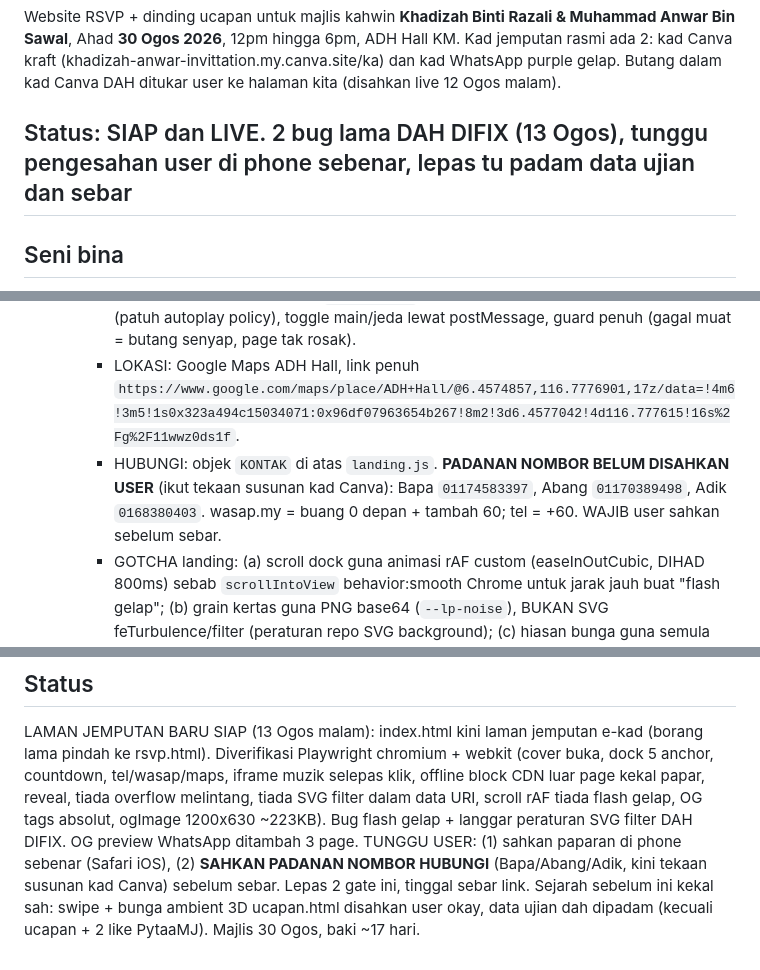
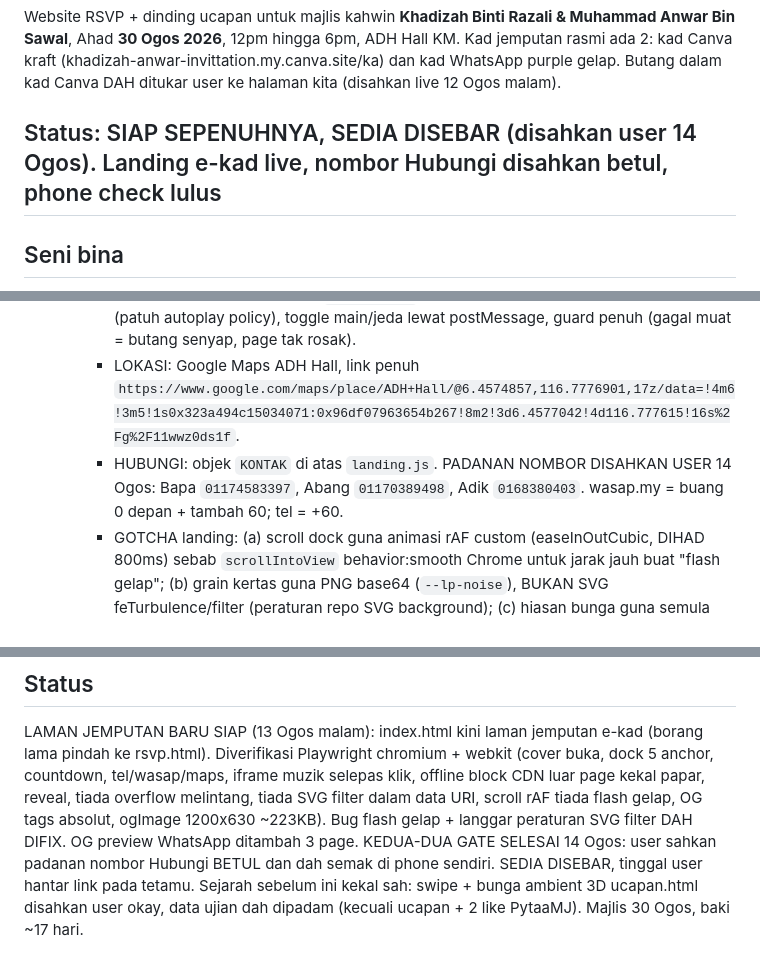
Before and after one commit to adiburth-personal/rsvpKhadizahAnwar, a Markdown page: HANDOVER.md, 3 parts joined by grey strips. GitHub-like rendering.

Commit message:
HANDOVER: nombor Hubungi + phone check disahkan user 14 Ogos, rasmi sedia disebar

```diff
--- a/HANDOVER.md
+++ b/HANDOVER.md
@@ -5,7 +5,7 @@ Kemaskini terakhir: 2026-08-13 (sesi Jarvis di agenticOs, kerja sebenar dibuat s
 ## Apa projek ni
 Website RSVP + dinding ucapan untuk majlis kahwin **Khadizah Binti Razali & Muhammad Anwar Bin Sawal**, Ahad **30 Ogos 2026**, 12pm hingga 6pm, ADH Hall KM. Kad jemputan rasmi ada 2: kad Canva kraft (khadizah-anwar-invittation.my.canva.site/ka) dan kad WhatsApp purple gelap. Butang dalam kad Canva DAH ditukar user ke halaman kita (disahkan live 12 Ogos malam).
 
-## Status: SIAP dan LIVE. 2 bug lama DAH DIFIX (13 Ogos), tunggu pengesahan user di phone sebenar, lepas tu padam data ujian dan sebar
+## Status: SIAP SEPENUHNYA, SEDIA DISEBAR (disahkan user 14 Ogos). Landing e-kad live, nombor Hubungi disahkan betul, phone check lulus
 
 ## Seni bina
 - **Hosting**: GitHub Pages, repo public `adiburth-personal/rsvpKhadizahAnwar`. Push guna credential helper: repo local config ada 2 entri `credential.https://github.com.helper` (kosong dulu, kemudian `!/Users/adizaini/.local/bin/ghCredentialPersonal`). gh CLI aktif biasanya akaun Dicci, JANGAN switch tanpa pulangkan balik.
@@ -14,7 +14,7 @@ Website RSVP + dinding ucapan untuk majlis kahwin **Khadizah Binti Razali & Muha
   - `index.html` + `landing.css` + `landing.js`: **LAMAN JEMPUTAN UTAMA gaya e-kad** (konsep ditiru dari ekaddigital.com, dibina 13 Ogos malam, commit `7f84004` bina asal + `e1f0b20` fix bug/pencantikan + commit OG/HANDOVER selepasnya). Ini PINTU MASUK yang disebar (butang kad Canva rasmi point ke root URL ini). Struktur: kad bentuk telefon di tengah + gutter ungu gelap dengan bunga ambient; COVER "tekan untuk buka" (wax seal SVG); skrol seksyen demi seksyen (reveal IntersectionObserver); dock navigasi kaca 5 butang (Tarikh/Lokasi/Hubungi = anchor dalam page, RSVP -> rsvp.html, Ucapan -> ucapan.html); butang muzik bulat. Seksyen: hero berbingkai emas + bunga, salam/pantun/ibu bapa (Razali Bin Milek & Juliana Simpokan), nama penuh pengantin, butiran majlis, countdown live ke 2026-08-30T12:00+08, RSVP CTA, buku tetamu (3 ucapan terkini dari Firestore, baca sahaja), hubungi, lokasi, penutup.
     - MUZIK: YouTube nocookie id `idfnoMuigSA`, iframe dicipta HANYA selepas tekan butang (patuh autoplay policy), toggle main/jeda lewat postMessage, guard penuh (gagal muat = butang senyap, page tak rosak).
     - LOKASI: Google Maps ADH Hall, link penuh `https://www.google.com/maps/place/ADH+Hall/@6.4574857,116.7776901,17z/data=!4m6!3m5!1s0x323a494c15034071:0x96df07963654b267!8m2!3d6.4577042!4d116.777615!16s%2Fg%2F11wwz0ds1f`.
-    - HUBUNGI: objek `KONTAK` di atas `landing.js`. **PADANAN NOMBOR BELUM DISAHKAN USER** (ikut tekaan susunan kad Canva): Bapa `01174583397`, Abang `01170389498`, Adik `0168380403`. wasap.my = buang 0 depan + tambah 60; tel = +60. WAJIB user sahkan sebelum sebar.
+    - HUBUNGI: objek `KONTAK` di atas `landing.js`. PADANAN NOMBOR DISAHKAN USER 14 Ogos: Bapa `01174583397`, Abang `01170389498`, Adik `0168380403`. wasap.my = buang 0 depan + tambah 60; tel = +60.
     - GOTCHA landing: (a) scroll dock guna animasi rAF custom (easeInOutCubic, DIHAD 800ms) sebab `scrollIntoView` behavior:smooth Chrome untuk jarak jauh buat "flash gelap"; (b) grain kertas guna PNG base64 (`--lp-noise`), BUKAN SVG feTurbulence/filter (peraturan repo SVG background); (c) hiasan bunga guna semula kelas `.bunga--*` styles.css TANPA kelas asas `.bunga` (statik, tiada animasi), diletak di bucu/margin sahaja; (d) mod `?og=1` susun cover versi landscape untuk jana `ogImage.png`.
   - `rsvp.html` + `app.js`: **borang RSVP** (nama, hadir/tidak, pax 1-10, ucapan optional), nama penuh + ADH Hall KM, hero ada krest purple+emas. Ini fail borang LAMA (dulu `index.html`), dipindah tanpa ubah fungsi/Firebase/validasi.
   - `ucapan.html` + `ucapan.js`: dinding ucapan gaya TIMBUNAN SWIPE (dipilih user dari 3 mockup), kad bertimbun, swipe/anak panah/kekunci, bar X/N, butang like (heart burst), grid "Lihat semua", pil "doa baru masuk", kaunter "N ucapan · M like", ambient motion (zarah emas + latar bernafas + sway kad belakang)
@@ -64,5 +64,5 @@ Folder `notaTimbang/` dalam repo: verdict.md (pakej design muktamad + senarai ST
 
 ## Status
 LAMAN JEMPUTAN BARU SIAP (13 Ogos malam): index.html kini laman jemputan e-kad (borang lama pindah ke rsvp.html). Diverifikasi Playwright chromium + webkit (cover buka, dock 5 anchor, countdown, tel/wasap/maps, iframe muzik selepas klik, offline block CDN luar page kekal papar, reveal, tiada overflow melintang, tiada SVG filter dalam data URI, scroll rAF tiada flash gelap, OG tags absolut, ogImage 1200x630 ~223KB). Bug flash gelap + langgar peraturan SVG filter DAH DIFIX. OG preview WhatsApp ditambah 3 page.
-TUNGGU USER: (1) sahkan paparan di phone sebenar (Safari iOS), (2) **SAHKAN PADANAN NOMBOR HUBUNGI** (Bapa/Abang/Adik, kini tekaan susunan kad Canva) sebelum sebar. Lepas 2 gate ini, tinggal sebar link.
+KEDUA-DUA GATE SELESAI 14 Ogos: user sahkan padanan nombor Hubungi BETUL dan dah semak di phone sendiri. SEDIA DISEBAR, tinggal user hantar link pada tetamu.
 Sejarah sebelum ini kekal sah: swipe + bunga ambient 3D ucapan.html disahkan user okay, data ujian dah dipadam (kecuali ucapan + 2 like PytaaMJ). Majlis 30 Ogos, baki ~17 hari.
```
